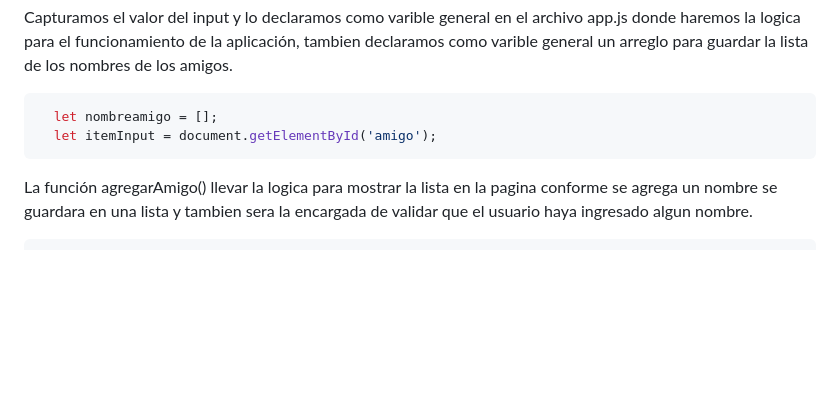
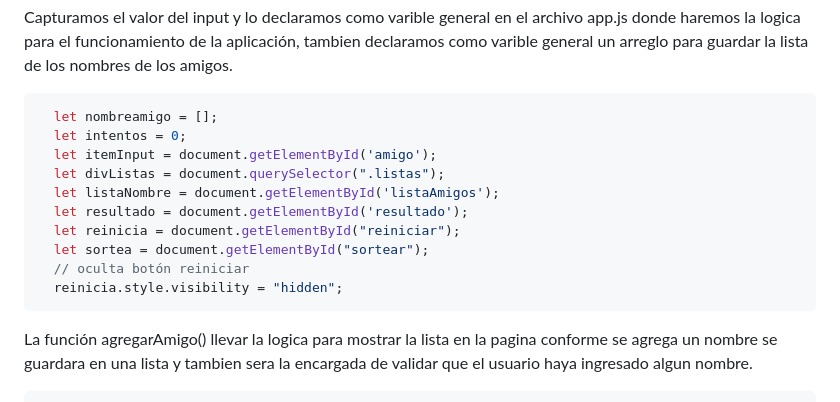
Before and after one commit to ollin02/Challenge-amigo-secreto, a Markdown page: README.md, the part around the change. Drawn GitHub-style; blank space fills up the shorter version.

````diff
--- a/README.md
+++ b/README.md
@@ -33,7 +33,15 @@
 
 ```javascript
   let nombreamigo = [];
+  let intentos = 0;
   let itemInput = document.getElementById('amigo');
+  let divListas = document.querySelector(".listas");
+  let listaNombre = document.getElementById('listaAmigos');
+  let resultado = document.getElementById('resultado');
+  let reinicia = document.getElementById("reiniciar");
+  let sortea = document.getElementById("sortear");
+  // oculta botón reiniciar
+  reinicia.style.visibility = "hidden";
 ```
 
 <p>La función agregarAmigo() llevar la logica para mostrar la lista en la pagina conforme se agrega un nombre se guardara en una lista y tambien sera la encargada de validar que el usuario haya ingresado algun nombre.</p>
````
